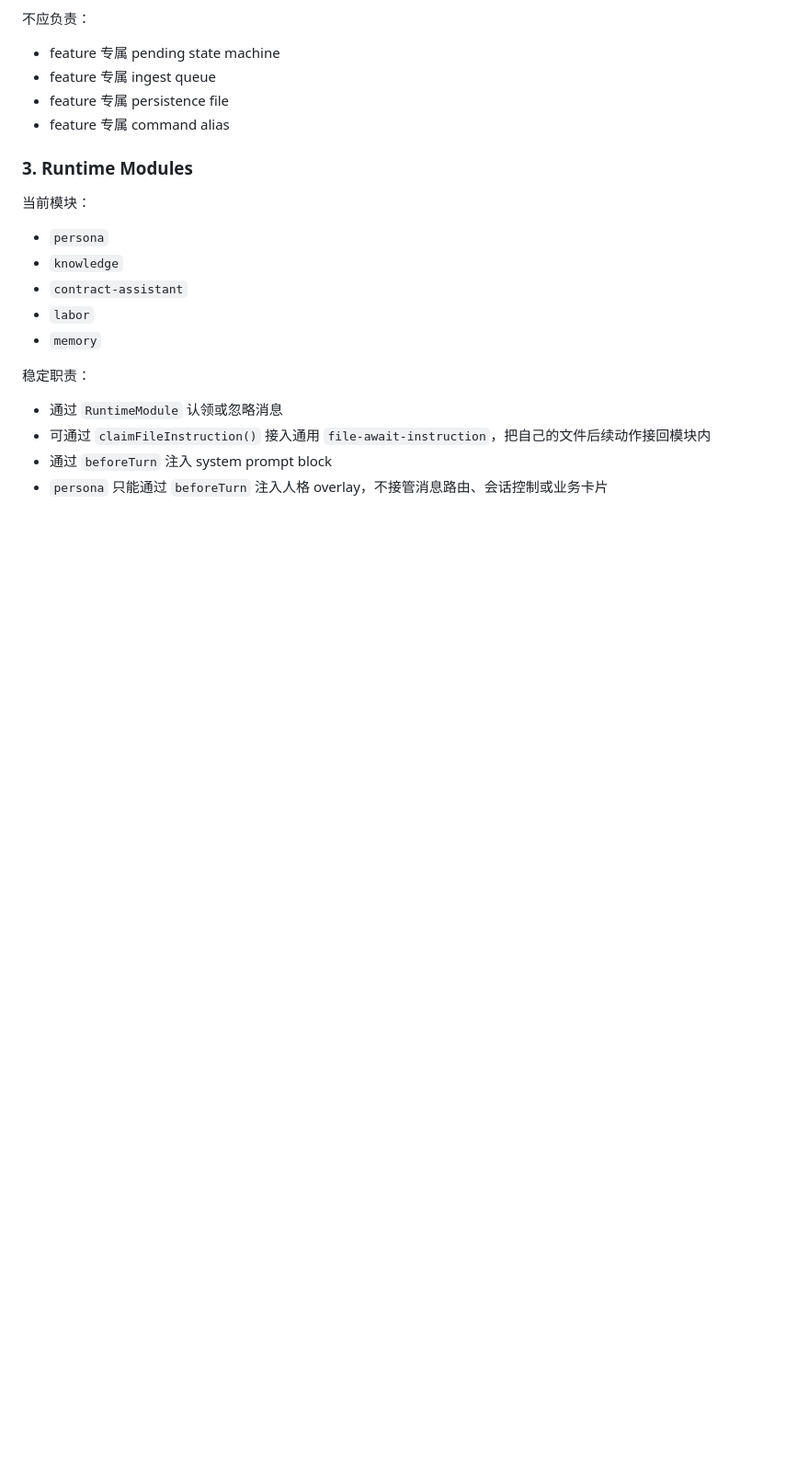
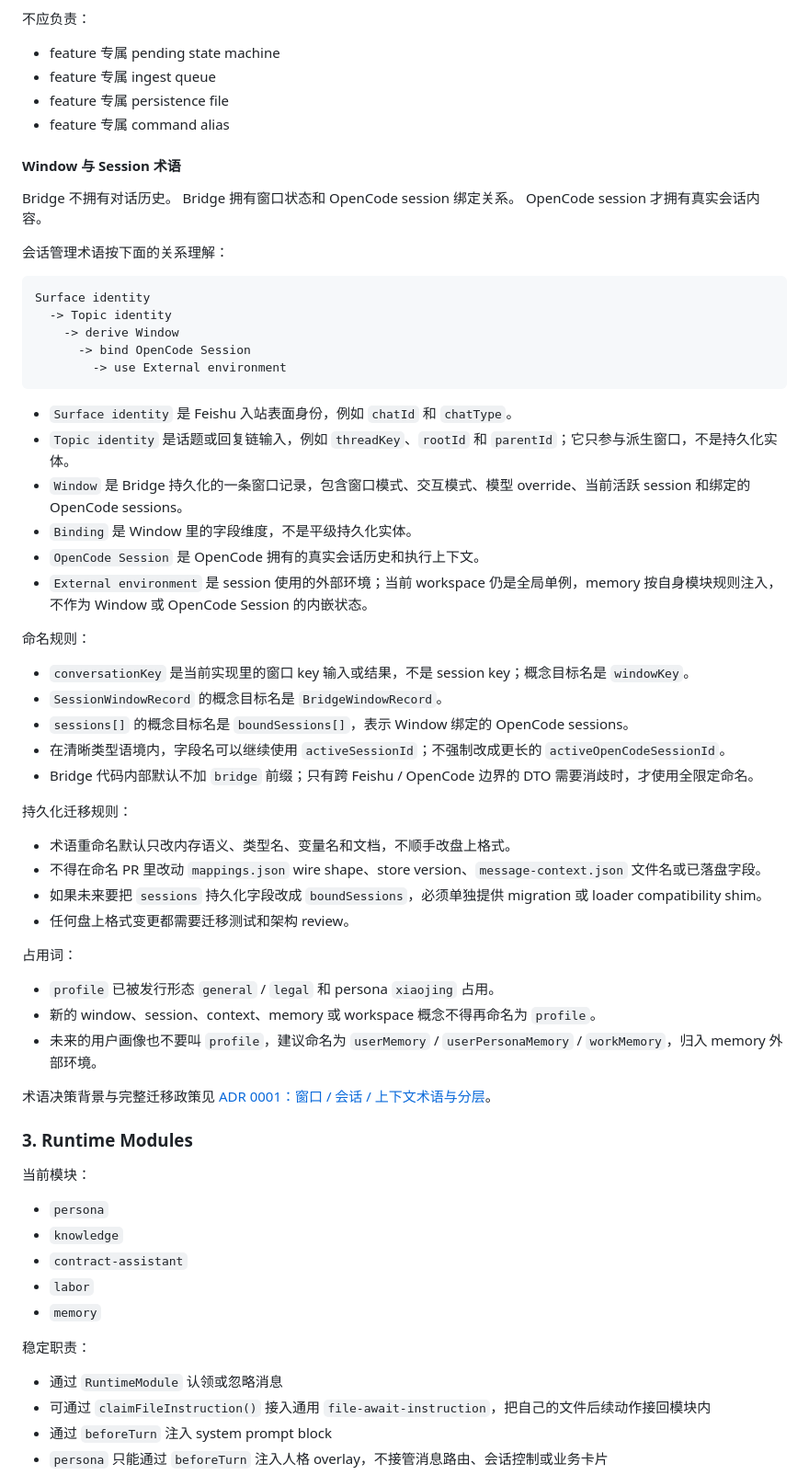
Before and after one commit to Clukay-Fun/feishu-opencode-bridge, a Markdown page: docs/architecture-baseline.md, the part around the change. Shown at 92% size. Rendered like a GitHub page; blank space fills up the shorter version.

````diff
--- a/docs/architecture-baseline.md
+++ b/docs/architecture-baseline.md
@@ -264,6 +264,52 @@ Feishu Transport
 - feature 专属 ingest queue
 - feature 专属 persistence file
 - feature 专属 command alias
+
+#### Window 与 Session 术语
+
+Bridge 不拥有对话历史。
+Bridge 拥有窗口状态和 OpenCode session 绑定关系。
+OpenCode session 才拥有真实会话内容。
+
+会话管理术语按下面的关系理解：
+
+```text
+Surface identity
+  -> Topic identity
+    -> derive Window
+      -> bind OpenCode Session
+        -> use External environment
+```
+
+- `Surface identity` 是 Feishu 入站表面身份，例如 `chatId` 和 `chatType`。
+- `Topic identity` 是话题或回复链输入，例如 `threadKey`、`rootId` 和 `parentId`；它只参与派生窗口，不是持久化实体。
+- `Window` 是 Bridge 持久化的一条窗口记录，包含窗口模式、交互模式、模型 override、当前活跃 session 和绑定的 OpenCode sessions。
+- `Binding` 是 Window 里的字段维度，不是平级持久化实体。
+- `OpenCode Session` 是 OpenCode 拥有的真实会话历史和执行上下文。
+- `External environment` 是 session 使用的外部环境；当前 workspace 仍是全局单例，memory 按自身模块规则注入，不作为 Window 或 OpenCode Session 的内嵌状态。
+
+命名规则：
+
+- `conversationKey` 是当前实现里的窗口 key 输入或结果，不是 session key；概念目标名是 `windowKey`。
+- `SessionWindowRecord` 的概念目标名是 `BridgeWindowRecord`。
+- `sessions[]` 的概念目标名是 `boundSessions[]`，表示 Window 绑定的 OpenCode sessions。
+- 在清晰类型语境内，字段名可以继续使用 `activeSessionId`；不强制改成更长的 `activeOpenCodeSessionId`。
+- Bridge 代码内部默认不加 `bridge` 前缀；只有跨 Feishu / OpenCode 边界的 DTO 需要消歧时，才使用全限定命名。
+
+持久化迁移规则：
+
+- 术语重命名默认只改内存语义、类型名、变量名和文档，不顺手改盘上格式。
+- 不得在命名 PR 里改动 `mappings.json` wire shape、store version、`message-context.json` 文件名或已落盘字段。
+- 如果未来要把 `sessions` 持久化字段改成 `boundSessions`，必须单独提供 migration 或 loader compatibility shim。
+- 任何盘上格式变更都需要迁移测试和架构 review。
+
+占用词：
+
+- `profile` 已被发行形态 `general` / `legal` 和 persona `xiaojing` 占用。
+- 新的 window、session、context、memory 或 workspace 概念不得再命名为 `profile`。
+- 未来的用户画像也不要叫 `profile`，建议命名为 `userMemory` / `userPersonaMemory` / `workMemory`，归入 memory 外部环境。
+
+术语决策背景与完整迁移政策见 [ADR 0001：窗口 / 会话 / 上下文术语与分层](adr/0001-window-session-vocabulary.md)。
 
 ### 3. Runtime Modules
 
````
Also changed, not shown: docs/README.md (+4 -0 lines), docs/adr/0001-window-session-vocabulary.md (added, +105 -0 lines).
